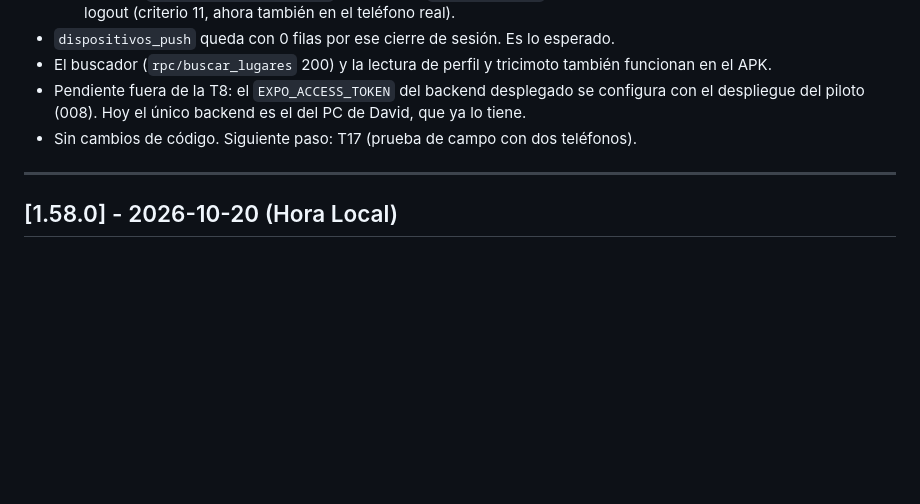
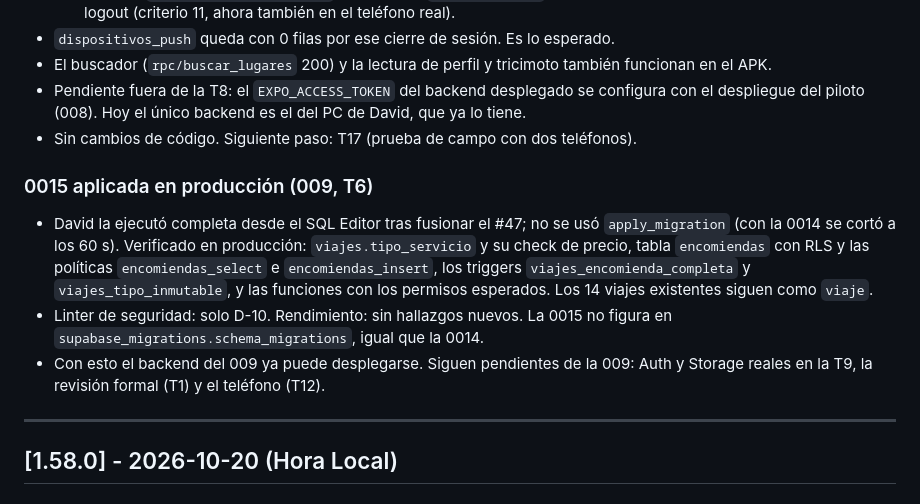
Before and after one commit to DavidCevallos15/Crucidrive---APP, a Markdown page: REGISTRO_CAMBIOS.md, the part around the change. GitHub-like rendering; blank space fills up the shorter version.

Commit message:
docs(009): registrar la 0015 aplicada en producción y cerrar la T6
David la aplicó desde el SQL Editor. Se verificó en producción la columna, la
tabla con RLS y sus políticas, los triggers y los permisos de las funciones, y
los viajes existentes siguen intactos. Linter de seguridad: solo D-10; sin
hallazgos nuevos de rendimiento.

Co-Authored-By: Claude Sonnet 5.5 <noreply@anthropic.com>
Claude-Session: https://claude.ai/code/session_01XV3RxZNkbFSiDqNh4bDUa7

```diff
--- a/REGISTRO_CAMBIOS.md
+++ b/REGISTRO_CAMBIOS.md
@@ -13,6 +13,11 @@
 - El buscador (`rpc/buscar_lugares` 200) y la lectura de perfil y tricimoto también funcionan en el APK.
 - Pendiente fuera de la T8: el `EXPO_ACCESS_TOKEN` del backend desplegado se configura con el despliegue del piloto (008). Hoy el único backend es el del PC de David, que ya lo tiene.
 - Sin cambios de código. Siguiente paso: T17 (prueba de campo con dos teléfonos).
+
+### 0015 aplicada en producción (009, T6)
+- David la ejecutó completa desde el SQL Editor tras fusionar el #47; no se usó `apply_migration` (con la 0014 se cortó a los 60 s). Verificado en producción: `viajes.tipo_servicio` y su check de precio, tabla `encomiendas` con RLS y las políticas `encomiendas_select` e `encomiendas_insert`, los triggers `viajes_encomienda_completa` y `viajes_tipo_inmutable`, y las funciones con los permisos esperados. Los 14 viajes existentes siguen como `viaje`.
+- Linter de seguridad: solo D-10. Rendimiento: sin hallazgos nuevos. La 0015 no figura en `supabase_migrations.schema_migrations`, igual que la 0014.
+- Con esto el backend del 009 ya puede desplegarse. Siguen pendientes de la 009: Auth y Storage reales en la T9, la revisión formal (T1) y el teléfono (T12).
 
 ---
 
```
Also changed, not shown: specs/009-experiencia-encomiendas/tasks.md (+1 -1 lines).
